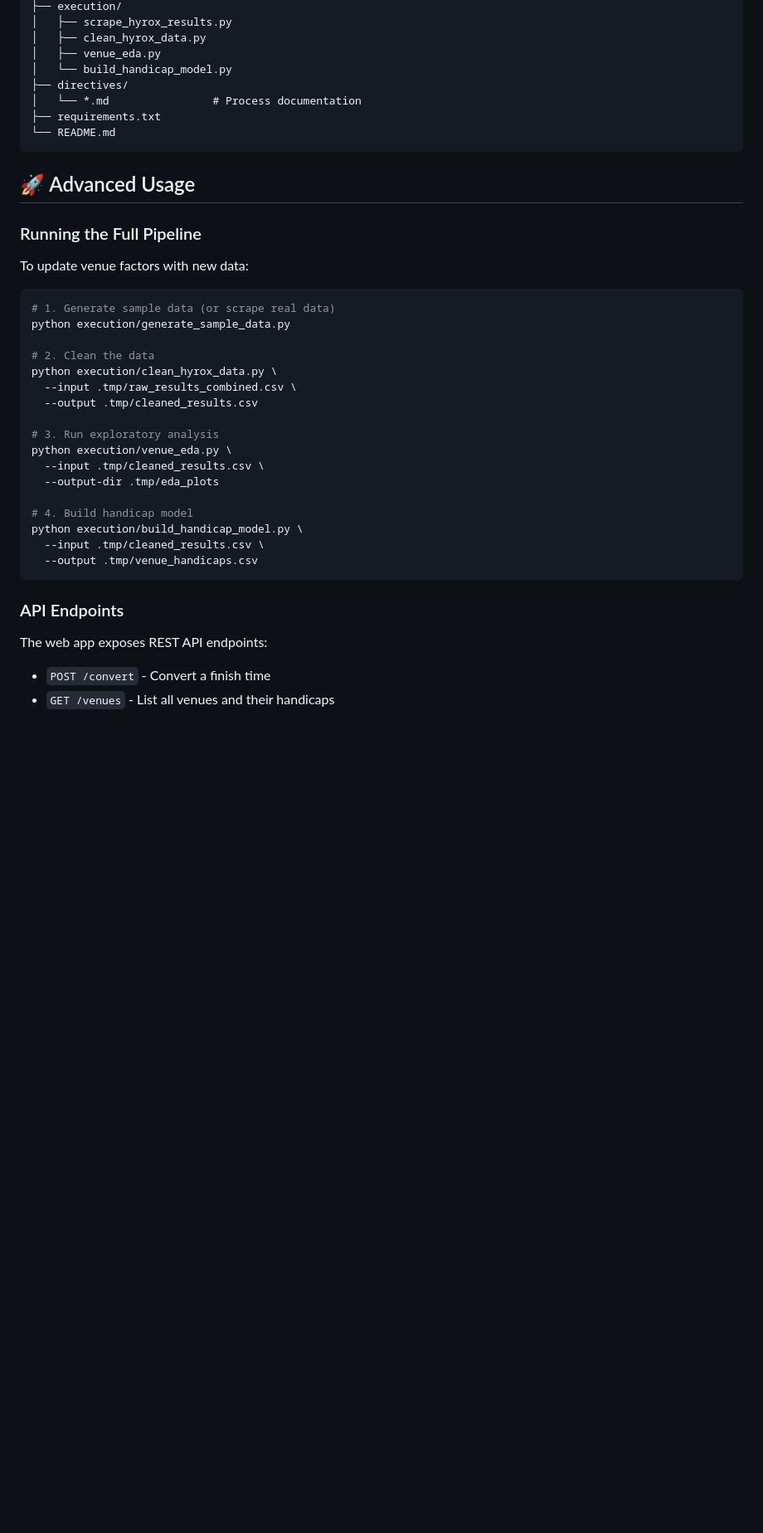
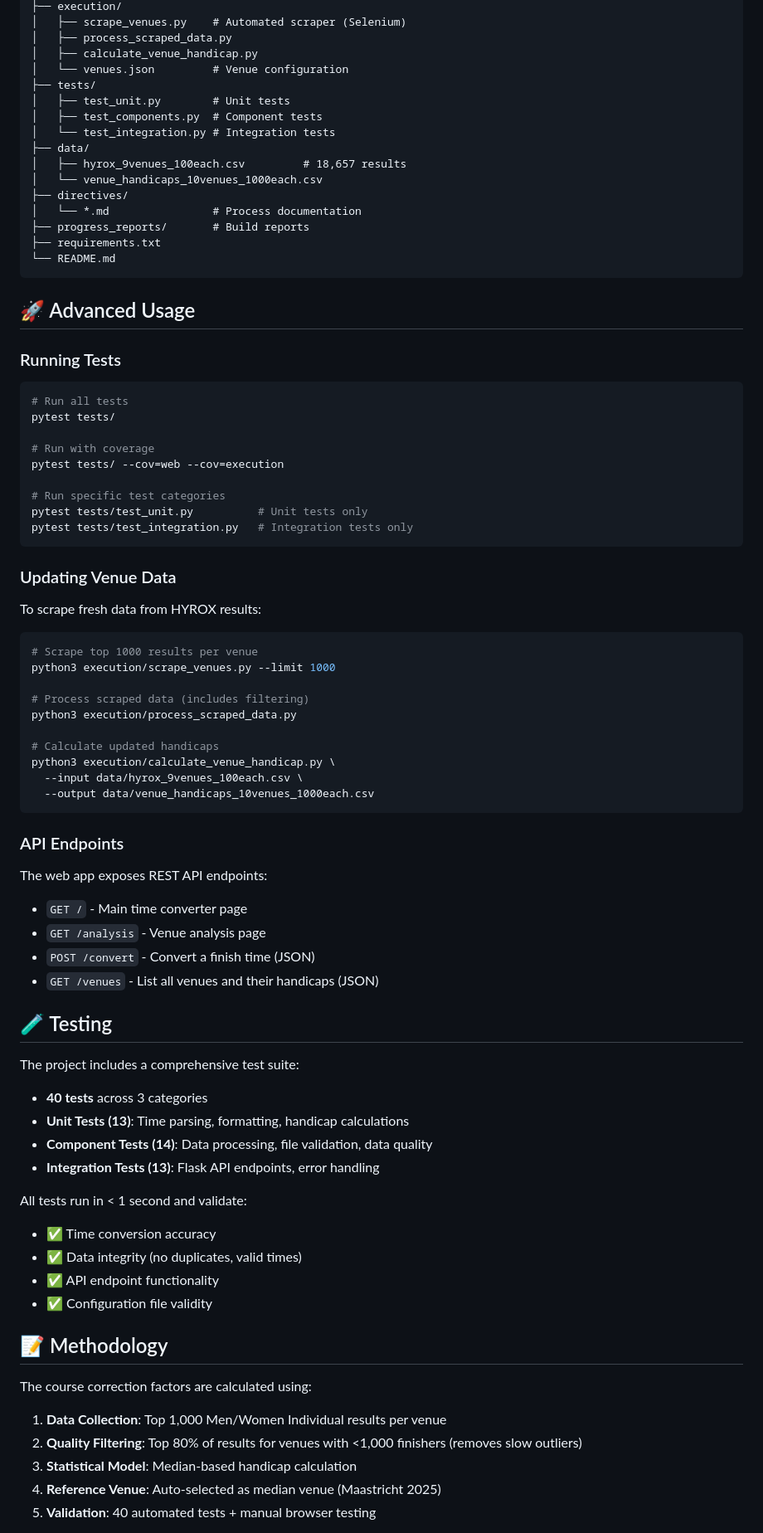
Before and after one commit to dutchdutchdutch/hyroxcoursecorrect, a Markdown page: README.md, the part around one of its changes. Shown at 83% size. GitHub-like rendering; blank space fills up the shorter version.

````diff
--- a/README.md
+++ b/README.md
@@ -101,43 +115,86 @@ hyroxcoursecorrect/
 ├── execution/
-│   ├── scrape_hyrox_results.py
-│   ├── clean_hyrox_data.py
-│   ├── venue_eda.py
-│   └── build_handicap_model.py
+│   ├── scrape_venues.py    # Automated scraper (Selenium)
+│   ├── process_scraped_data.py
+│   ├── calculate_venue_handicap.py
+│   └── venues.json         # Venue configuration
+├── tests/
+│   ├── test_unit.py        # Unit tests
+│   ├── test_components.py  # Component tests
+│   └── test_integration.py # Integration tests
+├── data/
+│   ├── hyrox_9venues_100each.csv         # 18,657 results
+│   └── venue_handicaps_10venues_1000each.csv
 ├── directives/
 │   └── *.md                # Process documentation
+├── progress_reports/       # Build reports
 ├── requirements.txt
 └── README.md
 ```
 
 ## 🚀 Advanced Usage
 
-### Running the Full Pipeline
-
-To update venue factors with new data:
+### Running Tests
 
 ```bash
-# 1. Generate sample data (or scrape real data)
-python execution/generate_sample_data.py
+# Run all tests
+pytest tests/
 
-# 2. Clean the data
-python execution/clean_hyrox_data.py \
-  --input .tmp/raw_results_combined.csv \
-  --output .tmp/cleaned_results.csv
+# Run with coverage
+pytest tests/ --cov=web --cov=execution
 
-# 3. Run exploratory analysis
-python execution/venue_eda.py \
-  --input .tmp/cleaned_results.csv \
-  --output-dir .tmp/eda_plots
+# Run specific test categories
+pytest tests/test_unit.py          # Unit tests only
+pytest tests/test_integration.py   # Integration tests only
+```
 
-# 4. Build handicap model
-python execution/build_handicap_model.py \
-  --input .tmp/cleaned_results.csv \
-  --output .tmp/venue_handicaps.csv
+### Updating Venue Data
+
+To scrape fresh data from HYROX results:
+
+```bash
+# Scrape top 1000 results per venue
+python3 execution/scrape_venues.py --limit 1000
+
+# Process scraped data (includes filtering)
+python3 execution/process_scraped_data.py
+
+# Calculate updated handicaps
+python3 execution/calculate_venue_handicap.py \
+  --input data/hyrox_9venues_100each.csv \
+  --output data/venue_handicaps_10venues_1000each.csv
 ```
 
 ### API Endpoints
 
 The web app exposes REST API endpoints:
 
-- `POST /convert` - Convert a finish time
-- `GET /venues` - List all venues and their handicaps
+- `GET /` - Main time converter page
+- `GET /analysis` - Venue analysis page
+- `POST /convert` - Convert a finish time (JSON)
+- `GET /venues` - List all venues and their handicaps (JSON)
+
+## 🧪 Testing
+
+The project includes a comprehensive test suite:
+
+- **40 tests** across 3 categories
+- **Unit Tests (13)**: Time parsing, formatting, handicap calculations
+- **Component Tests (14)**: Data processing, file validation, data quality
+- **Integration Tests (13)**: Flask API endpoints, error handling
+
+All tests run in < 1 second and validate:
+- ✅ Time conversion accuracy
+- ✅ Data integrity (no duplicates, valid times)
+- ✅ API endpoint functionality
+- ✅ Configuration file validity
+
+## 📝 Methodology
+
+The course correction factors are calculated using:
+
+1. **Data Collection**: Top 1,000 Men/Women Individual results per venue
+2. **Quality Filtering**: Top 80% of results for venues with <1,000 finishers (removes slow outliers)
+3. **Statistical Model**: Median-based handicap calculation
+4. **Reference Venue**: Auto-selected as median venue (Maastricht 2025)
+5. **Validation**: 40 automated tests + manual browser testing
+
````
Also changed, not shown: other parts of README.md (+58 -38 lines).
